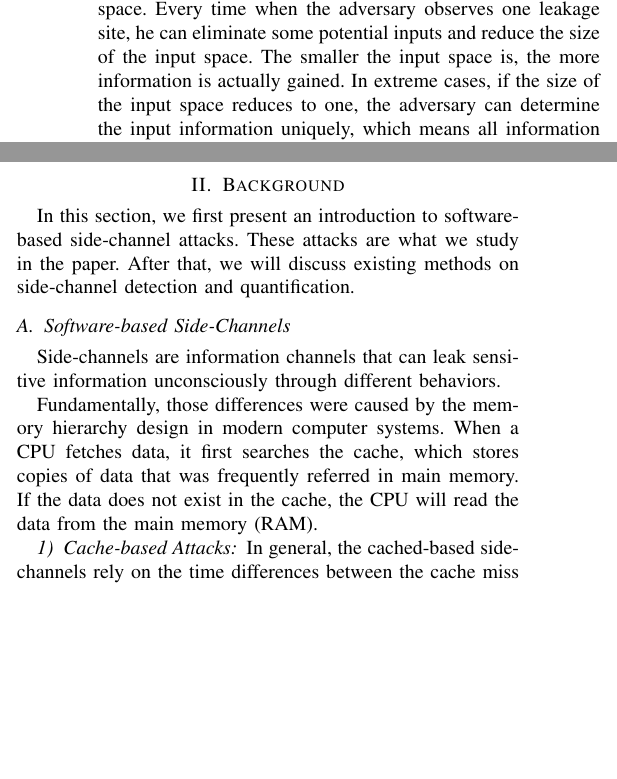
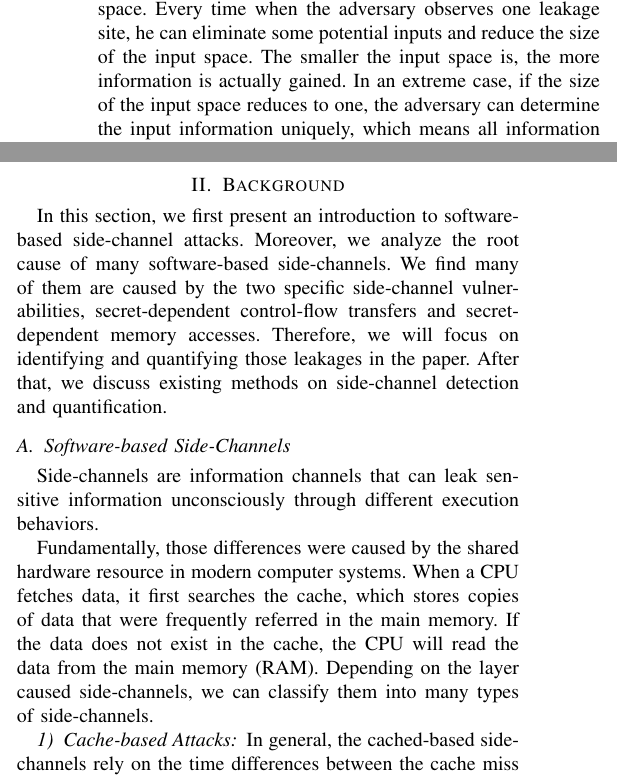
Before and after one commit to qinkunbao/QIF, a LaTeX paper (papers/SP2020_June_1/main.tex, which reads papers/SP2020_June_1/sections/background.tex, papers/SP2020_June_1/sections/introduction.tex): two parts of the columns of page 2 of 12, joined at a grey line, cut so that both start at the same text, the shorter picture padded with empty space. Compiled offline with pdfLaTeX; a missing font is replaced by an installed copy or a similar font; a LaTeX package or settings file that is missing is left out.

Commit message:
update intro back

```diff
--- a/papers/SP2020_June_1/sections/background.tex
+++ b/papers/SP2020_June_1/sections/background.tex
@@ -1,20 +1,22 @@
 \section{Background}
 In this section, we first present an introduction to software-based
-side-channel attacks. These attacks are what we study in the paper.
-After that, we will discuss existing methods on side-channel detection
-and quantification.
+side-channel attacks. Moreover, we analyze the root cause of many
+software-based side-channels. We find many of them are caused by the
+two specific side-channel vulnerabilities, secret-dependent control-flow transfers and
+secret-dependent memory accesses. Therefore, we will focus on identifying
+and quantifying those leakages in the paper. After that, we
+discuss existing methods on side-channel detection and quantification.
 
 \subsection{Software-based Side-Channels}
-Side-channels are information channels that can
-leak sensitive information unconsciously through different
-behaviors.
+Side-channels are information channels that can leak sensitive information
+unconsciously through different execution behaviors.
 
-Fundamentally, those differences were caused by the memory
-hierarchy design in modern computer systems. When a CPU
-fetches data, it first searches
-the cache, which stores copies of data that was frequently
-referred in main memory. If the data does not exist in the cache,
-the CPU will read the data from the main memory (RAM).
+Fundamentally, those differences were caused by the shared hardware
+resource in modern computer systems. When a CPU fetches data, it first searches
+the cache, which stores copies of data that were frequently referred in the main memory.
+If the data does not exist in the cache, the CPU will read the data from the main memory (RAM).
+Depending on the layer caused side-channels, we can classify them
+into many types of side-channels.
 
 \subsubsection{Cache-based Attacks}
 In general, the cached-based side-channels rely on the time differences
--- a/papers/SP2020_June_1/sections/introduction.tex
+++ b/papers/SP2020_June_1/sections/introduction.tex
@@ -66,7 +66,7 @@ Before an attack, an adversary has a big but finite input space.
 Every time when the adversary observes one leakage site, he can eliminate some
 potential inputs and reduce the size of the input space.
 The smaller the input space is, the more information is actually gained.
-In extreme cases, if the size of the input space reduces to one,
+In an extreme case, if the size of the input space reduces to one,
 the adversary can determine the input information uniquely, which means all information
 (e.g., the whole secret key) is leaked. By counting the number of distinct inputs,
 we can quantify the information leakage more precisely.
```
